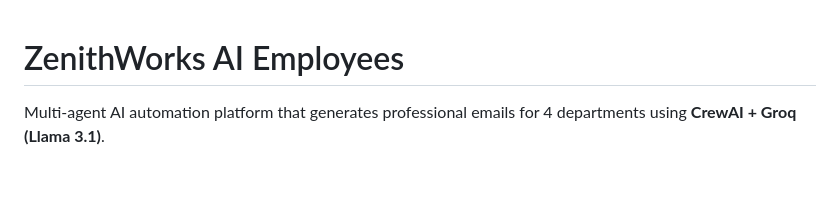
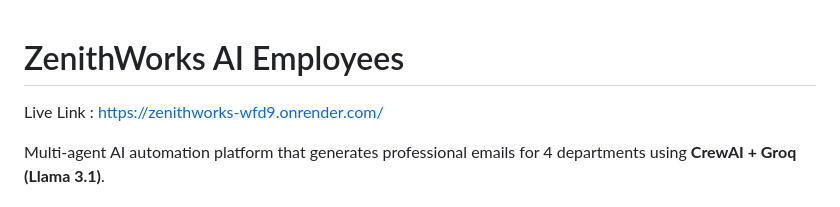
Before and after one commit to aditii39/ZenithWorks, a Markdown page: README.md, the part around one of its changes. Rendered like a GitHub page; blank space fills up the shorter version.

Commit message:
Update README with live link and output screenshot
Added live link and output screenshot to README.

```diff
--- a/README.md
+++ b/README.md
@@ -1,4 +1,6 @@
 # ZenithWorks AI Employees
+
+Live Link : https://zenithworks-wfd9.onrender.com/
 
 Multi-agent AI automation platform that generates professional emails for 4 departments using **CrewAI + Groq (Llama 3.1)**.
 
```
Also changed, not shown: other parts of README.md (+4 -0 lines).
